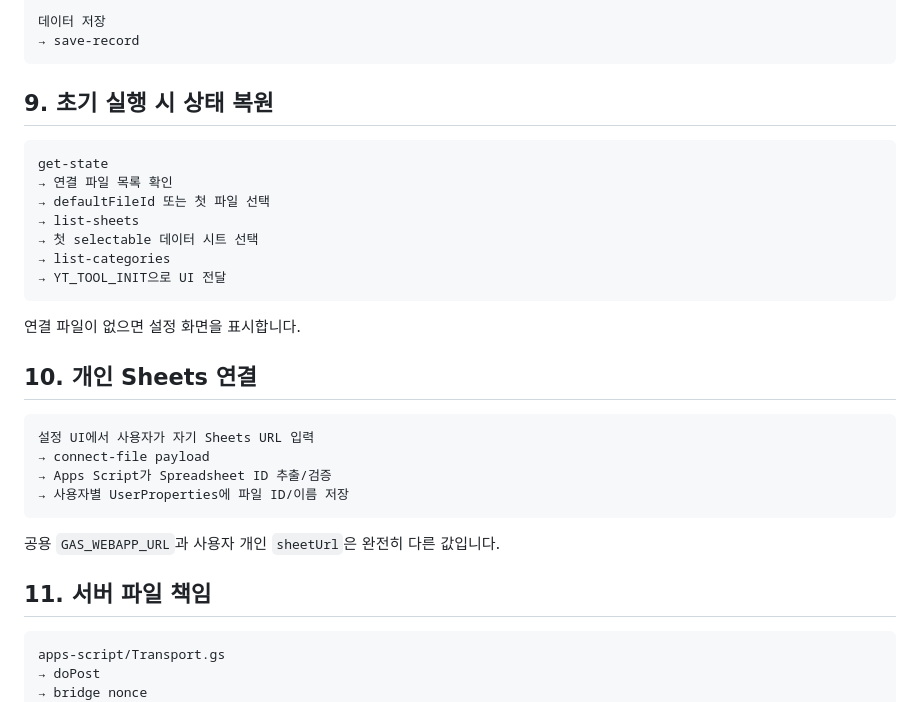
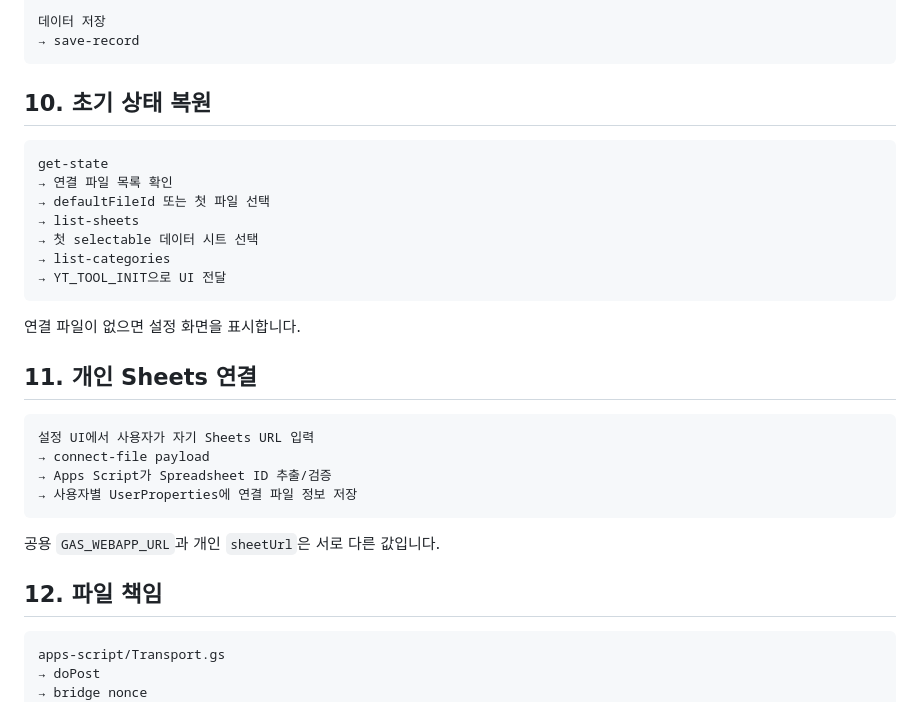
Before and after one commit to sunsee83/dev-lab, a Markdown page: bookmarklets/youtube/APPS_SCRIPT_BRIDGE.md, the part around one of its changes. GitHub-like rendering.

````diff
--- a/bookmarklets/youtube/APPS_SCRIPT_BRIDGE.md
+++ b/bookmarklets/youtube/APPS_SCRIPT_BRIDGE.md
@@ -272,7 +274,7 @@ Google 계정으로 계속
 → save-record
 ```
 
-## 9. 초기 실행 시 상태 복원
+## 10. 초기 상태 복원
 
 ```text
 get-state
@@ -286,18 +288,18 @@ get-state
 
 연결 파일이 없으면 설정 화면을 표시합니다.
 
-## 10. 개인 Sheets 연결
+## 11. 개인 Sheets 연결
 
 ```text
 설정 UI에서 사용자가 자기 Sheets URL 입력
 → connect-file payload
 → Apps Script가 Spreadsheet ID 추출/검증
-→ 사용자별 UserProperties에 파일 ID/이름 저장
+→ 사용자별 UserProperties에 연결 파일 정보 저장
 ```
 
-공용 `GAS_WEBAPP_URL`과 사용자 개인 `sheetUrl`은 완전히 다른 값입니다.
+공용 `GAS_WEBAPP_URL`과 개인 `sheetUrl`은 서로 다른 값입니다.
 
-## 11. 서버 파일 책임
+## 12. 파일 책임
 
 ```text
 apps-script/Transport.gs
````
Also changed, not shown: other parts of bookmarklets/youtube/APPS_SCRIPT_BRIDGE.md (+47 -45 lines).
